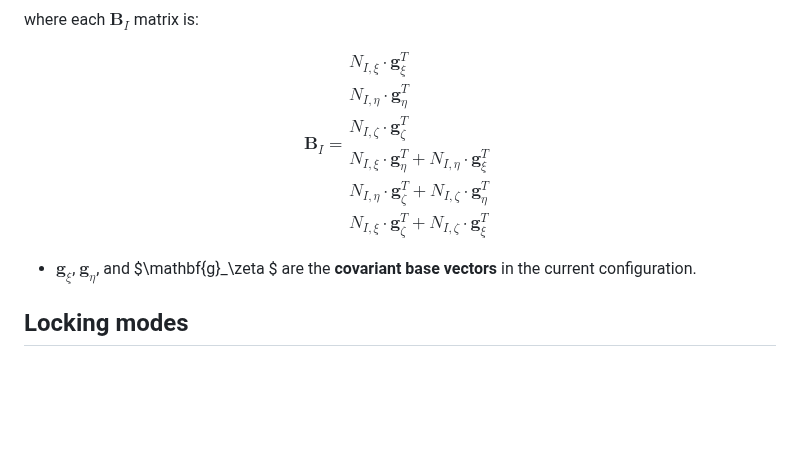
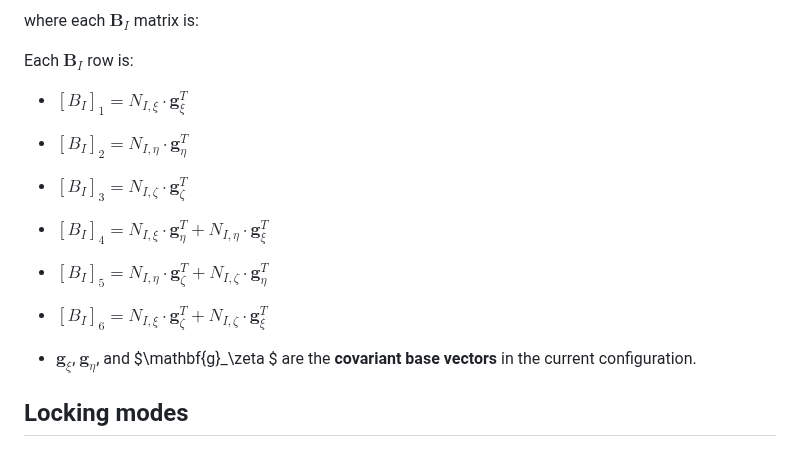
Before and after one commit to jaafaralaswad/Improved-Brick-Finite-Elements-for-Beam-Problems, a Markdown page: README.md, the part around the change. Rendered like a GitHub page; blank space fills up the shorter version.

```diff
--- a/README.md
+++ b/README.md
@@ -229,17 +229,14 @@ $$
 
 where each $\mathbf{B}_I$ matrix is:
 
-$$
-\mathbf{B}_I =
-\begin{array}{l}
-N_{I,\xi} \cdot \mathbf{g}_\xi^T \\
-N_{I,\eta} \cdot \mathbf{g}_\eta^T \\
-N_{I,\zeta} \cdot \mathbf{g}_\zeta^T \\
-N_{I,\xi} \cdot \mathbf{g}_\eta^T + N_{I,\eta} \cdot \mathbf{g}_\xi^T \\
-N_{I,\eta} \cdot \mathbf{g}_\zeta^T + N_{I,\zeta} \cdot \mathbf{g}_\eta^T \\
-N_{I,\xi} \cdot \mathbf{g}_\zeta^T + N_{I,\zeta} \cdot \mathbf{g}_\xi^T
-\end{array}
-$$
+Each $\mathbf{B}_I$ row is:
+
+- $[B_I]_1 = N_{I,\xi} \cdot \mathbf{g}_\xi^T$
+- $[B_I]_2 = N_{I,\eta} \cdot \mathbf{g}_\eta^T$
+- $[B_I]_3 = N_{I,\zeta} \cdot \mathbf{g}_\zeta^T$
+- $[B_I]_4 = N_{I,\xi} \cdot \mathbf{g}_\eta^T + N_{I,\eta} \cdot \mathbf{g}_\xi^T$
+- $[B_I]_5 = N_{I,\eta} \cdot \mathbf{g}_\zeta^T + N_{I,\zeta} \cdot \mathbf{g}_\eta^T$
+- $[B_I]_6 = N_{I,\xi} \cdot \mathbf{g}_\zeta^T + N_{I,\zeta} \cdot \mathbf{g}_\xi^T$
 
 - $\mathbf{g}_\xi$,  $\mathbf{g}_\eta$, and $\mathbf{g}_\zeta $ are the **covariant base vectors** in the current configuration.
 
```
